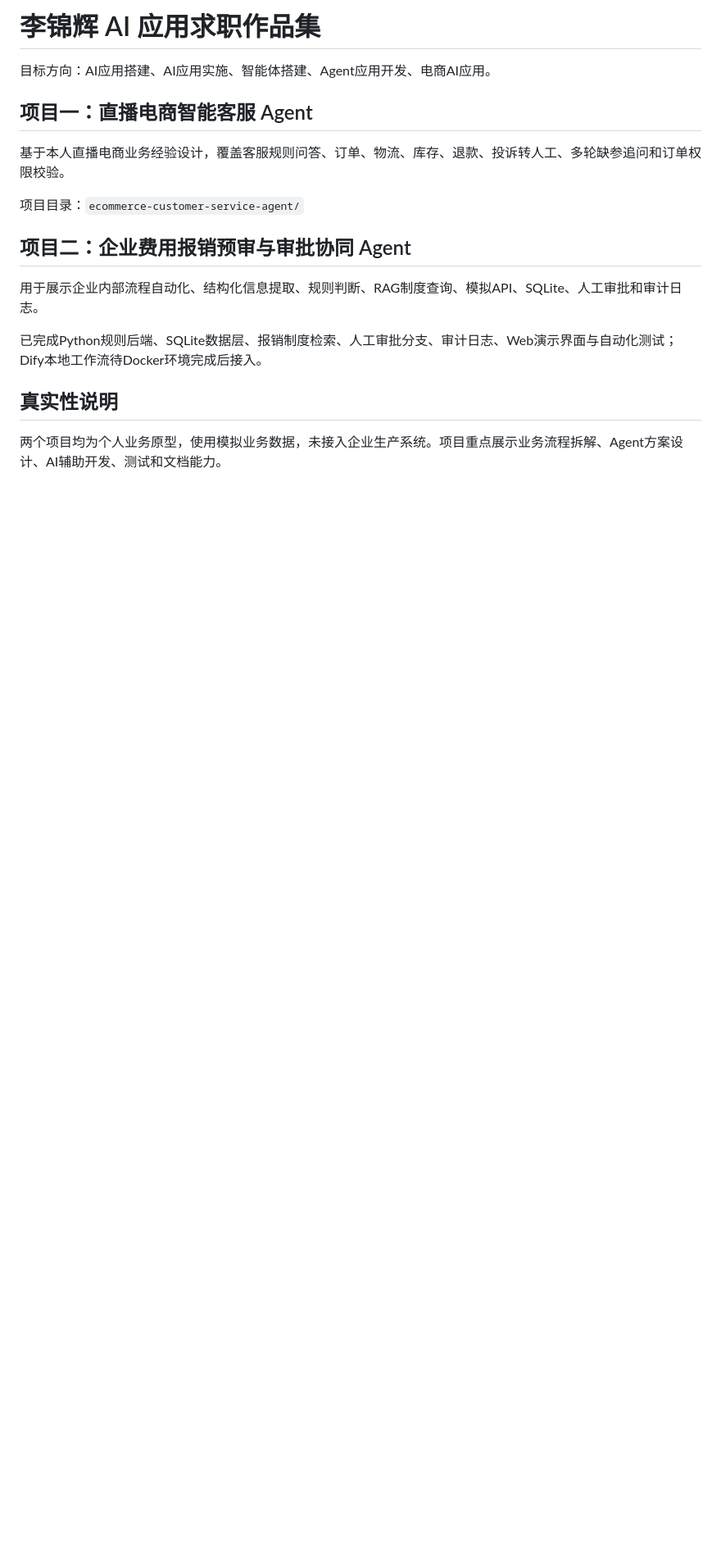
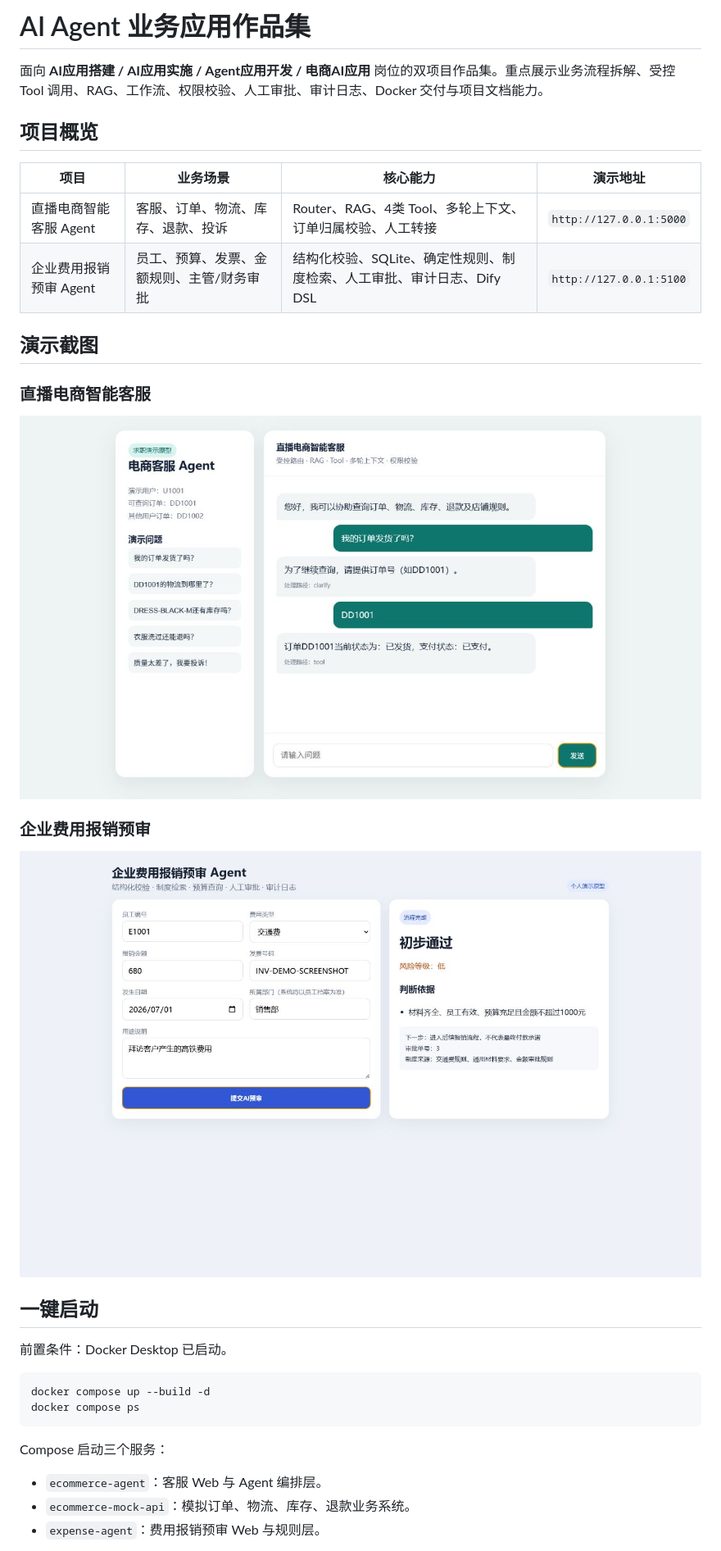
Before and after one commit to l13665888066-ui/ai-agent-business-portfolio, a Markdown page: README.md, the part around one of its changes. Shown at 82% size. GitHub-like rendering; pictures changed too: docs/screenshots/ecommerce-agent-demo.png (added), docs/screenshots/expense-agent-demo.png (added); blank space fills up the shorter version.

Commit message:
fix: validate Docker runtime and add demo screenshots

````diff
--- a/README.md
+++ b/README.md
@@ -1,19 +1,36 @@
-# 李锦辉 AI 应用求职作品集
+# AI Agent 业务应用作品集
 
-目标方向：AI应用搭建、AI应用实施、智能体搭建、Agent应用开发、电商AI应用。
+面向 **AI应用搭建 / AI应用实施 / Agent应用开发 / 电商AI应用** 岗位的双项目作品集。重点展示业务流程拆解、受控 Tool 调用、RAG、工作流、权限校验、人工审批、审计日志、Docker 交付与项目文档能力。
 
-## 项目一：直播电商智能客服 Agent
+## 项目概览
 
-基于本人直播电商业务经验设计，覆盖客服规则问答、订单、物流、库存、退款、投诉转人工、多轮缺参追问和订单权限校验。
+| 项目 | 业务场景 | 核心能力 | 演示地址 |
+|---|---|---|---|
+| 直播电商智能客服 Agent | 客服、订单、物流、库存、退款、投诉 | Router、RAG、4类 Tool、多轮上下文、订单归属校验、人工转接 | `http://127.0.0.1:5000` |
+| 企业费用报销预审 Agent | 员工、预算、发票、金额规则、主管/财务审批 | 结构化校验、SQLite、确定性规则、制度检索、人工审批、审计日志、Dify DSL | `http://127.0.0.1:5100` |
 
-项目目录：`ecommerce-customer-service-agent/`
+## 演示截图
 
-## 项目二：企业费用报销预审与审批协同 Agent
+### 直播电商智能客服
 
-用于展示企业内部流程自动化、结构化信息提取、规则判断、RAG制度查询、模拟API、SQLite、人工审批和审计日志。
+![电商客服 Agent 多轮订单查询演示](docs/screenshots/ecommerce-agent-demo.png)
 
-已完成Python规则后端、SQLite数据层、报销制度检索、人工审批分支、审计日志、Web演示界面与自动化测试；Dify本地工作流待Docker环境完成后接入。
+### 企业费用报销预审
 
-## 真实性说明
+![报销审批 Agent 低风险预审演示](docs/screenshots/expense-agent-demo.png)
 
-两个项目均为个人业务原型，使用模拟业务数据，未接入企业生产系统。项目重点展示业务流程拆解、Agent方案设计、AI辅助开发、测试和文档能力。
+## 一键启动
+
+前置条件：Docker Desktop 已启动。
+
+```powershell
+docker compose up --build -d
+docker compose ps
+```
+
+Compose 启动三个服务：
+
+- `ecommerce-agent`：客服 Web 与 Agent 编排层。
+- `ecommerce-mock-api`：模拟订单、物流、库存、退款业务系统。
+- `expense-agent`：费用报销预审 Web 与规则层。
+
````
Also changed, not shown: other parts of README.md (+40 -0 lines), RUNTIME-VALIDATION.md (added, +26 -0 lines), expense-approval-agent/README.md (+40 -13 lines), 1 other file.
